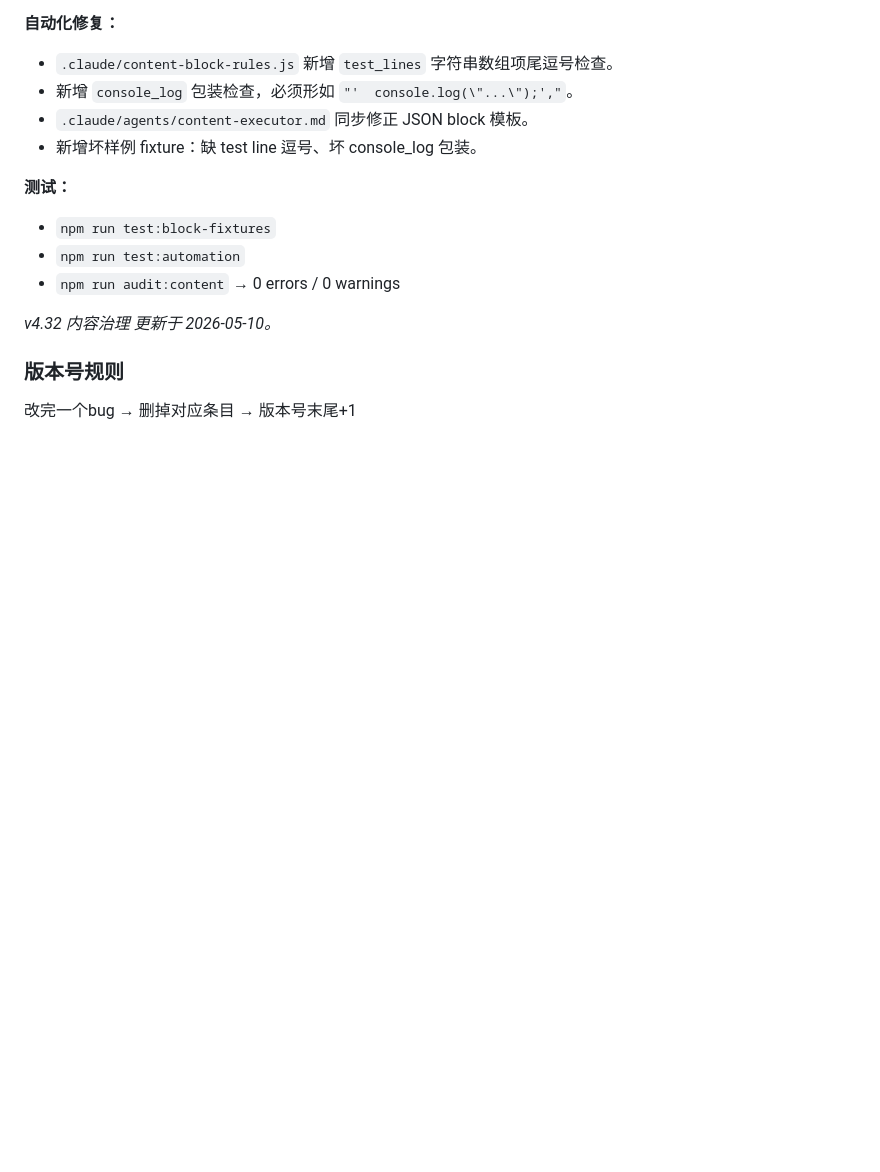
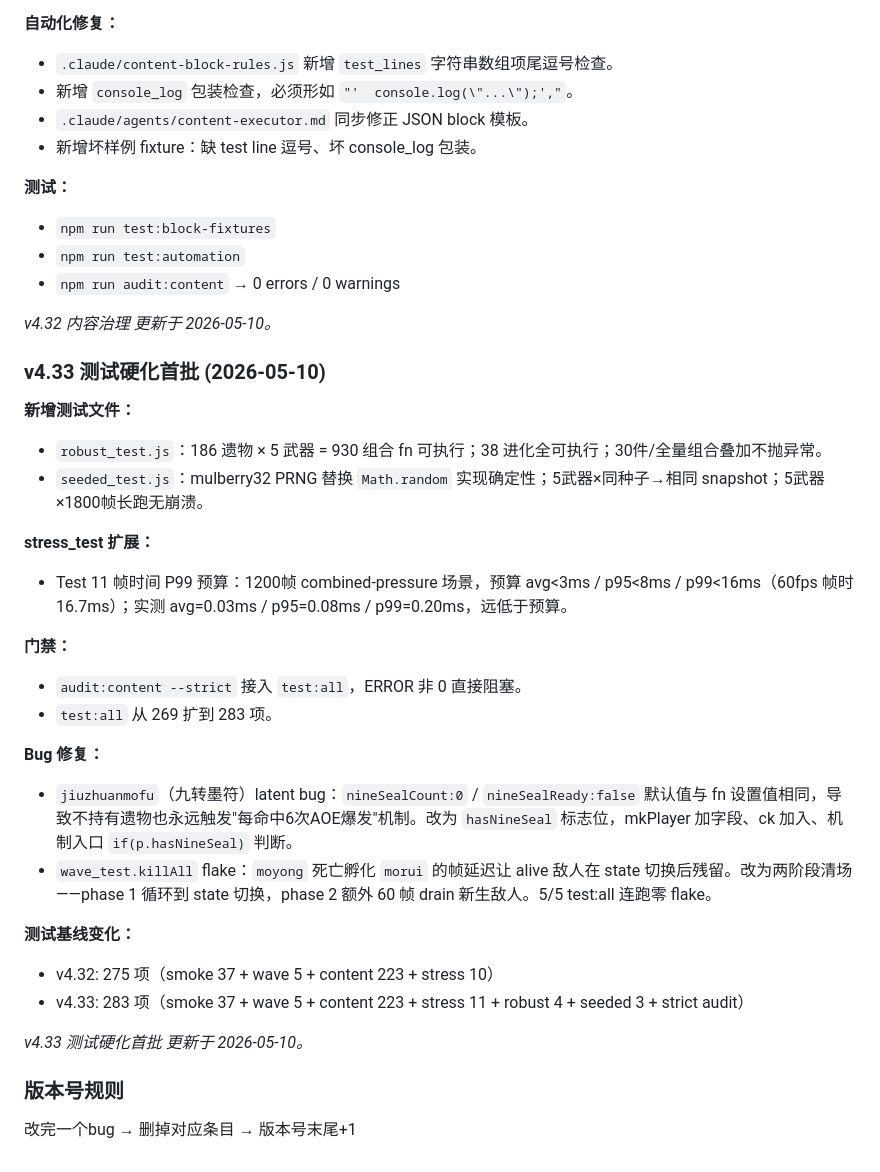
Before and after one commit to wscytz/mosui-zouyinlu, a Markdown page: DEVDOC.md, the part around the change. GitHub-like rendering; blank space fills up the shorter version.

Commit message:
v4.33 DEVDOC 版本入档

```diff
--- a/DEVDOC.md
+++ b/DEVDOC.md
@@ -3468,6 +3468,29 @@ npm run cap:open:android  # 用 Android Studio 打开
 
 *v4.32 内容治理 更新于 2026-05-10。*
 
+### v4.33 测试硬化首批 (2026-05-10)
+
+**新增测试文件：**
+- `robust_test.js`：186 遗物 × 5 武器 = 930 组合 fn 可执行；38 进化全可执行；30件/全量组合叠加不抛异常。
+- `seeded_test.js`：mulberry32 PRNG 替换 `Math.random` 实现确定性；5武器×同种子→相同 snapshot；5武器×1800帧长跑无崩溃。
+
+**stress_test 扩展：**
+- Test 11 帧时间 P99 预算：1200帧 combined-pressure 场景，预算 avg<3ms / p95<8ms / p99<16ms（60fps 帧时 16.7ms）；实测 avg=0.03ms / p95=0.08ms / p99=0.20ms，远低于预算。
+
+**门禁：**
+- `audit:content --strict` 接入 `test:all`，ERROR 非 0 直接阻塞。
+- `test:all` 从 269 扩到 283 项。
+
+**Bug 修复：**
+- `jiuzhuanmofu`（九转墨符）latent bug：`nineSealCount:0` / `nineSealReady:false` 默认值与 fn 设置值相同，导致不持有遗物也永远触发"每命中6次AOE爆发"机制。改为 `hasNineSeal` 标志位，mkPlayer 加字段、ck 加入、机制入口 `if(p.hasNineSeal)` 判断。
+- `wave_test.killAll` flake：`moyong` 死亡孵化 `morui` 的帧延迟让 alive 敌人在 state 切换后残留。改为两阶段清场——phase 1 循环到 state 切换，phase 2 额外 60 帧 drain 新生敌人。5/5 test:all 连跑零 flake。
+
+**测试基线变化：**
+- v4.32: 275 项（smoke 37 + wave 5 + content 223 + stress 10）
+- v4.33: 283 项（smoke 37 + wave 5 + content 223 + stress 11 + robust 4 + seeded 3 + strict audit）
+
+*v4.33 测试硬化首批 更新于 2026-05-10。*
+
 ### 版本号规则
 
 改完一个bug → 删掉对应条目 → 版本号末尾+1
```
